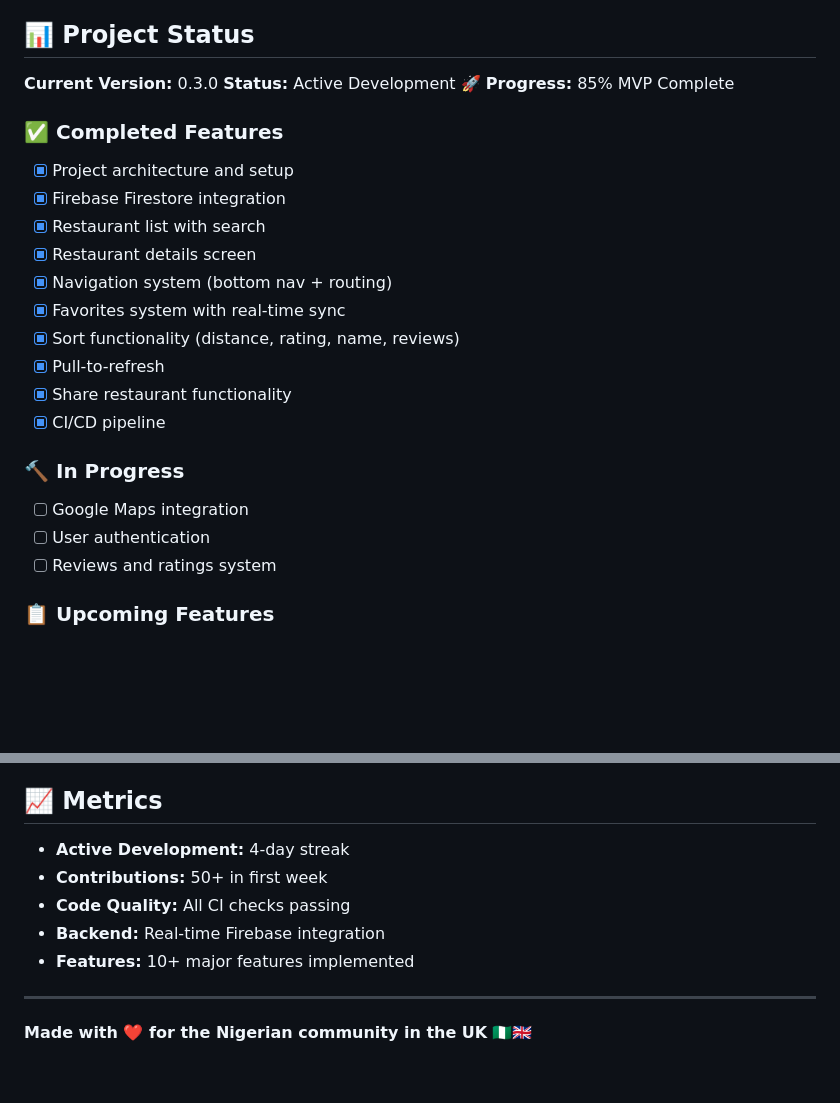
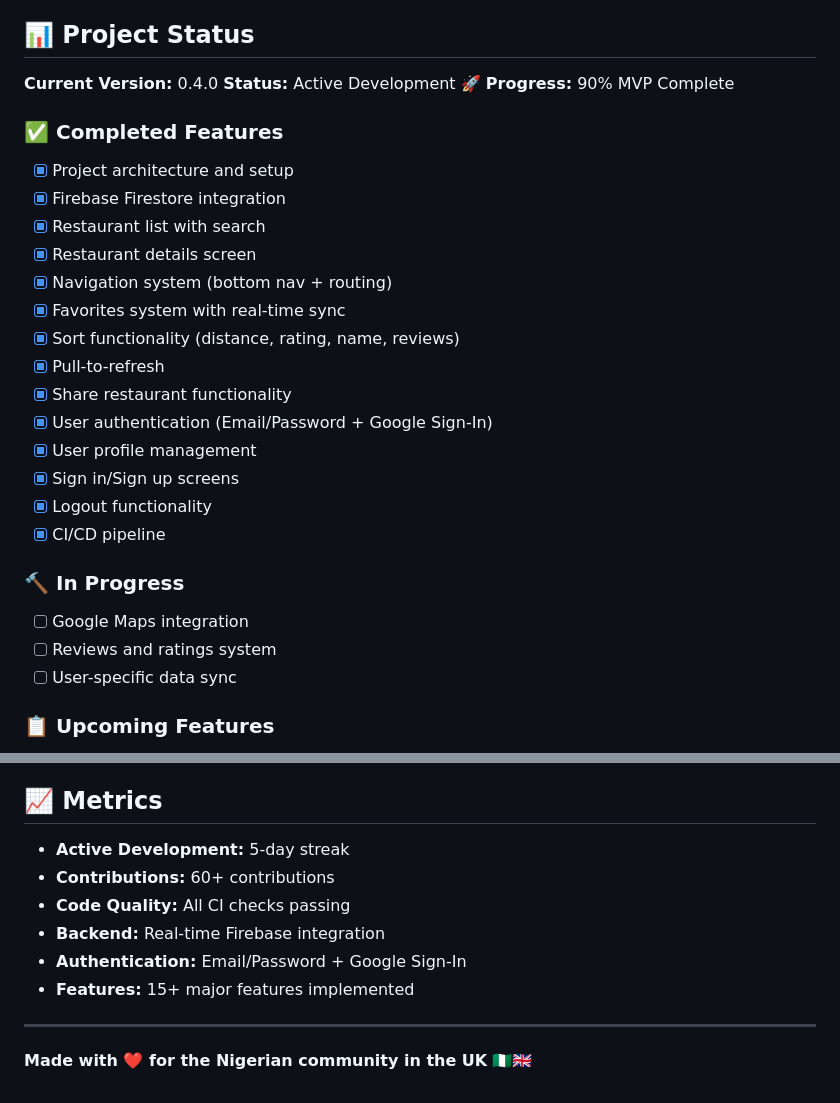
Before and after one commit to gbolahan507/naija-food-finder-uk, a Markdown page: README.md, 2 parts joined by grey strips. Rendered like a GitHub page; blank space fills up the shorter version.

Commit message:
docs: update README with authentication features
- Add authentication to core features list
- Document Email/Password + Google Sign-In
- Update project version to 0.4.0
- Update progress to 90% MVP complete
- Add 4 new completed features
- Update metrics (60+ contributions, 15+ features)
- Mark authentication as fully implemented

🤖 Generated with [Claude Code](https://claude.com/claude-code)

```diff
--- a/README.md
+++ b/README.md
@@ -61,9 +64,9 @@ Naija Food Finder UK is a mobile application built with Flutter that helps the N
 
 ## 📊 Project Status
 
-**Current Version:** 0.3.0
+**Current Version:** 0.4.0
 **Status:** Active Development 🚀
-**Progress:** 85% MVP Complete
+**Progress:** 90% MVP Complete
 
 ### ✅ Completed Features
 - [x] Project architecture and setup
@@ -75,12 +78,16 @@ Naija Food Finder UK is a mobile application built with Flutter that helps the N
 - [x] Sort functionality (distance, rating, name, reviews)
 - [x] Pull-to-refresh
 - [x] Share restaurant functionality
+- [x] User authentication (Email/Password + Google Sign-In)
+- [x] User profile management
+- [x] Sign in/Sign up screens
+- [x] Logout functionality
 - [x] CI/CD pipeline
 
 ### 🔨 In Progress
 - [ ] Google Maps integration
-- [ ] User authentication
 - [ ] Reviews and ratings system
+- [ ] User-specific data sync
 
 ### 📋 Upcoming Features
 - [ ] Advanced filters
@@ -154,11 +161,12 @@ Built by **Hameed Abolaji**
 
 ## 📈 Metrics
 
-- **Active Development:** 4-day streak
-- **Contributions:** 50+ in first week
+- **Active Development:** 5-day streak
+- **Contributions:** 60+ contributions
 - **Code Quality:** All CI checks passing
 - **Backend:** Real-time Firebase integration
-- **Features:** 10+ major features implemented
+- **Authentication:** Email/Password + Google Sign-In
+- **Features:** 15+ major features implemented
 
 ---
 
```
Also changed, not shown: other parts of README.md (+4 -1 lines).
